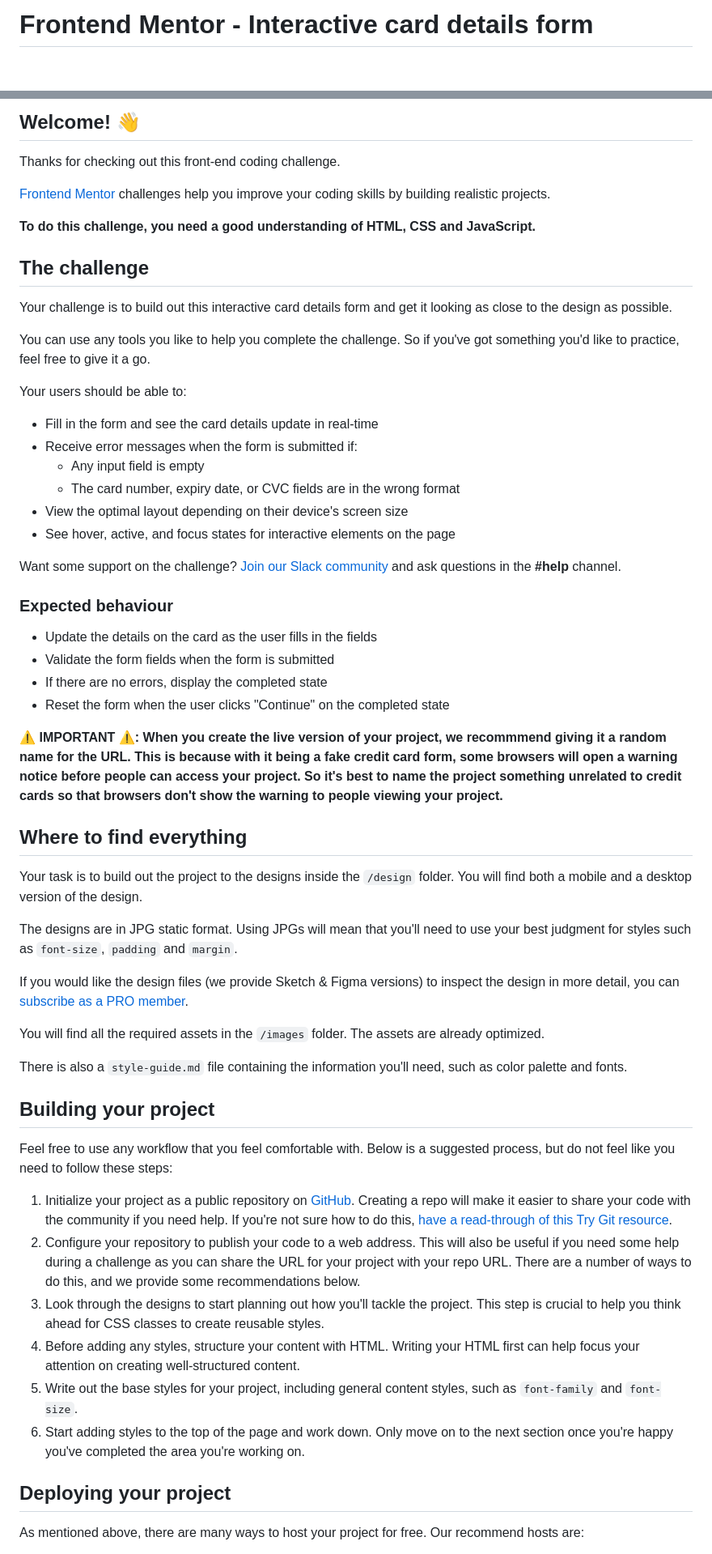
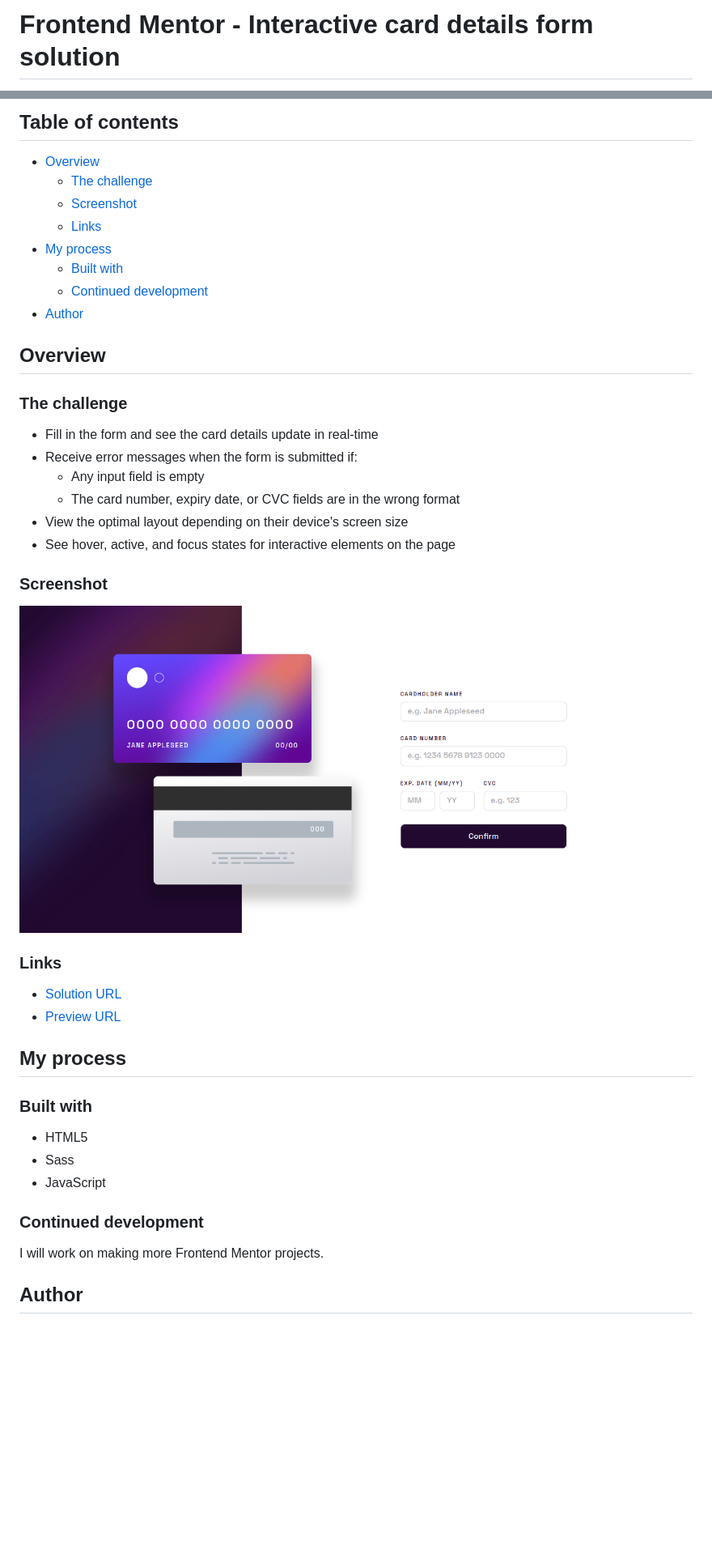
Before and after one commit to abdelrahmancsdev/Interactive-card-details-form, a Markdown page: README.md, 2 parts joined by grey strips. Shown: that part at 81% size. Drawn GitHub-style; pictures changed too: screenshot.jpg (added); blank space fills up the shorter version.

```diff
--- a/README.md
+++ b/README.md
@@ -1,2 +1,2 @@
-# Frontend Mentor - Interactive card details form
+# Frontend Mentor - Interactive card details form solution
 
@@ -4,19 +4,18 @@
 
-## Welcome! 👋
+## Table of contents
 
-Thanks for checking out this front-end coding challenge.
+- [Overview](#overview)
+  - [The challenge](#the-challenge)
+  - [Screenshot](#screenshot)
+  - [Links](#links)
+- [My process](#my-process)
+  - [Built with](#built-with)
+  - [Continued development](#continued-development)
+- [Author](#author)
 
-[Frontend Mentor](https://www.frontendmentor.io) challenges help you improve your coding skills by building realistic projects.
+## Overview
 
-**To do this challenge, you need a good understanding of HTML, CSS and JavaScript.**
-
-## The challenge
-
-Your challenge is to build out this interactive card details form and get it looking as close to the design as possible.
-
-You can use any tools you like to help you complete the challenge. So if you've got something you'd like to practice, feel free to give it a go.
-
-Your users should be able to:
+### The challenge
 
 - Fill in the form and see the card details update in real-time
 - Receive error messages when the form is submitted if:
@@ -25,41 +24,26 @@ Your users should be able to:
 - View the optimal layout depending on their device's screen size
 - See hover, active, and focus states for interactive elements on the page
 
-Want some support on the challenge? [Join our Slack community](https://www.frontendmentor.io/slack) and ask questions in the **#help** channel.
+### Screenshot
 
-### Expected behaviour
+![](./screenshot.jpg)
 
-- Update the details on the card as the user fills in the fields
-- Validate the form fields when the form is submitted
-- If there are no errors, display the completed state
-- Reset the form when the user clicks "Continue" on the completed state
+### Links
 
-**⚠️ IMPORTANT ⚠️: When you create the live version of your project, we recommmend giving it a random name for the URL. This is because with it being a fake credit card form, some browsers will open a warning notice before people can access your project. So it's best to name the project something unrelated to credit cards so that browsers don't show the warning to people viewing your project.**
+- [Solution URL](https://www.frontendmentor.io/solutions/interactive-card-details-form-IcetUIVkbh)
+- [Preview URL](https://abdelrahmancsdev.github.io/Interactive-card-details-form/)
 
-## Where to find everything
+## My process
 
-Your task is to build out the project to the designs inside the `/design` folder. You will find both a mobile and a desktop version of the design.
+### Built with
 
-The designs are in JPG static format. Using JPGs will mean that you'll need to use your best judgment for styles such as `font-size`, `padding` and `margin`.
+- HTML5
+- Sass
+- JavaScript
 
-If you would like the design files (we provide Sketch & Figma versions) to inspect the design in more detail, you can [subscribe as a PRO member](https://www.frontendmentor.io/pro).
+### Continued development
 
-You will find all the required assets in the `/images` folder. The assets are already optimized.
+I will work on making more Frontend Mentor projects.
 
-There is also a `style-guide.md` file containing the information you'll need, such as color palette and fonts.
+## Author
 
-## Building your project
-
-Feel free to use any workflow that you feel comfortable with. Below is a suggested process, but do not feel like you need to follow these steps:
-
-1. Initialize your project as a public repository on [GitHub](https://github.com/). Creating a repo will make it easier to share your code with the community if you need help. If you're not sure how to do this, [have a read-through of this Try Git resource](https://try.github.io/).
-2. Configure your repository to publish your code to a web address. This will also be useful if you need some help during a challenge as you can share the URL for your project with your repo URL. There are a number of ways to do this, and we provide some recommendations below.
-3. Look through the designs to start planning out how you'll tackle the project. This step is crucial to help you think ahead for CSS classes to create reusable styles.
-4. Before adding any styles, structure your content with HTML. Writing your HTML first can help focus your attention on creating well-structured content.
-5. Write out the base styles for your project, including general content styles, such as `font-family` and `font-size`.
-6. Start adding styles to the top of the page and work down. Only move on to the next section once you're happy you've completed the area you're working on.
-
-## Deploying your project
-
-As mentioned above, there are many ways to host your project for free. Our recommend hosts are:
-
```
Also changed, not shown: other parts of README.md (+4 -41 lines).
